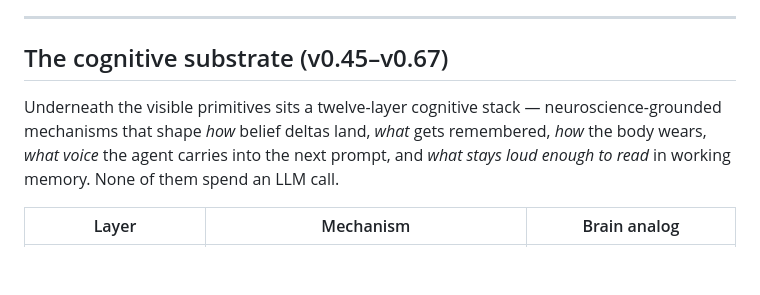
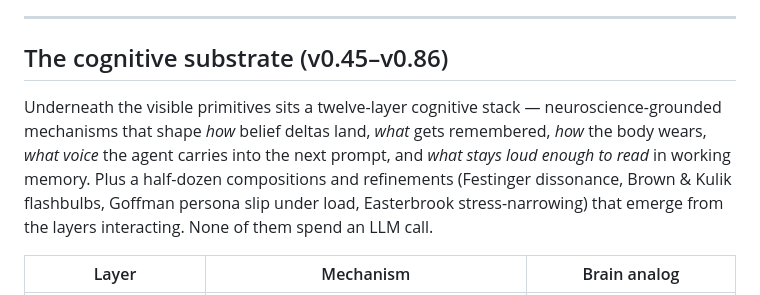
Before and after one commit to MatthewTracy/anima, a Markdown page: README.md, the part around the change. Drawn GitHub-style; blank space fills up the shorter version.

```diff
--- a/README.md
+++ b/README.md
@@ -52,9 +52,9 @@ A soul says *I am the one who outlasts*. A belief table says *I trust Hamilton +
 
 ---
 
-## The cognitive substrate (v0.45–v0.67)
+## The cognitive substrate (v0.45–v0.86)
 
-Underneath the visible primitives sits a twelve-layer cognitive stack — neuroscience-grounded mechanisms that shape *how* belief deltas land, *what* gets remembered, *how* the body wears, *what voice* the agent carries into the next prompt, and *what stays loud enough to read* in working memory. None of them spend an LLM call.
+Underneath the visible primitives sits a twelve-layer cognitive stack — neuroscience-grounded mechanisms that shape *how* belief deltas land, *what* gets remembered, *how* the body wears, *what voice* the agent carries into the next prompt, and *what stays loud enough to read* in working memory. Plus a half-dozen compositions and refinements (Festinger dissonance, Brown & Kulik flashbulbs, Goffman persona slip under load, Easterbrook stress-narrowing) that emerge from the layers interacting. None of them spend an LLM call.
 
 | Layer | Mechanism | Brain analog |
 |---|---|---|
```
Also changed, not shown: CHANGELOG.md (+14 -2 lines).
